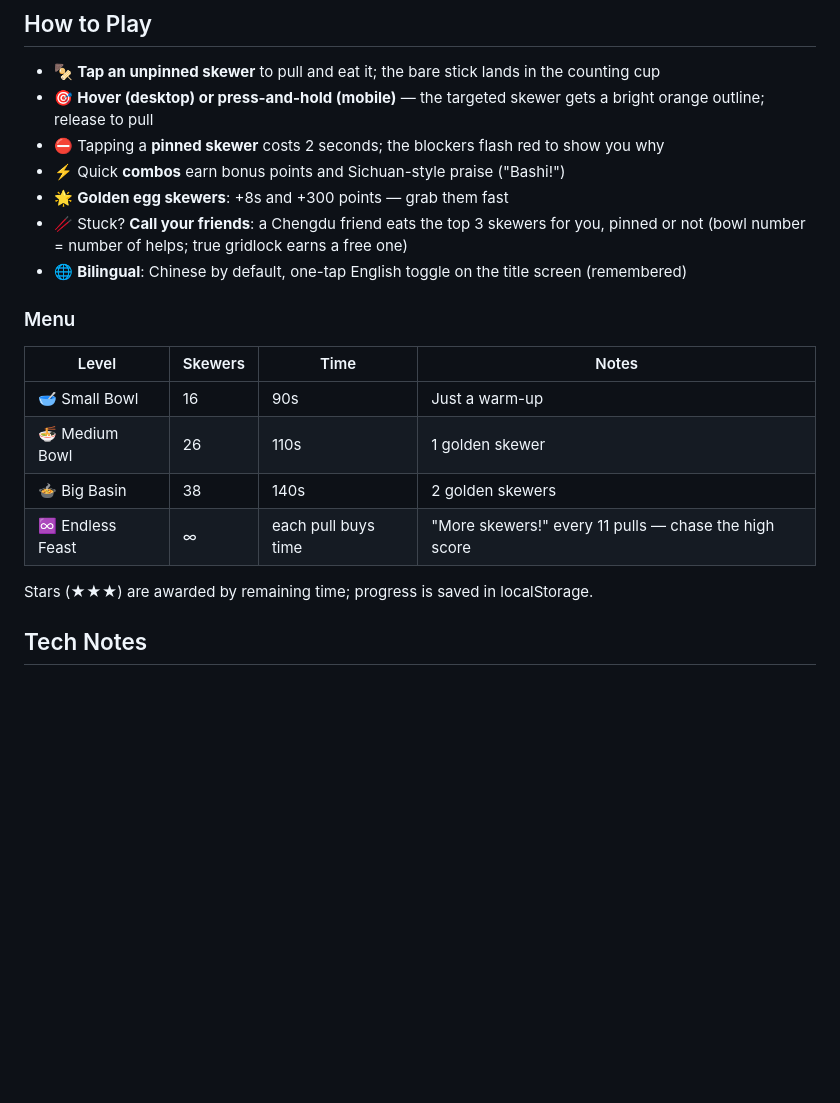
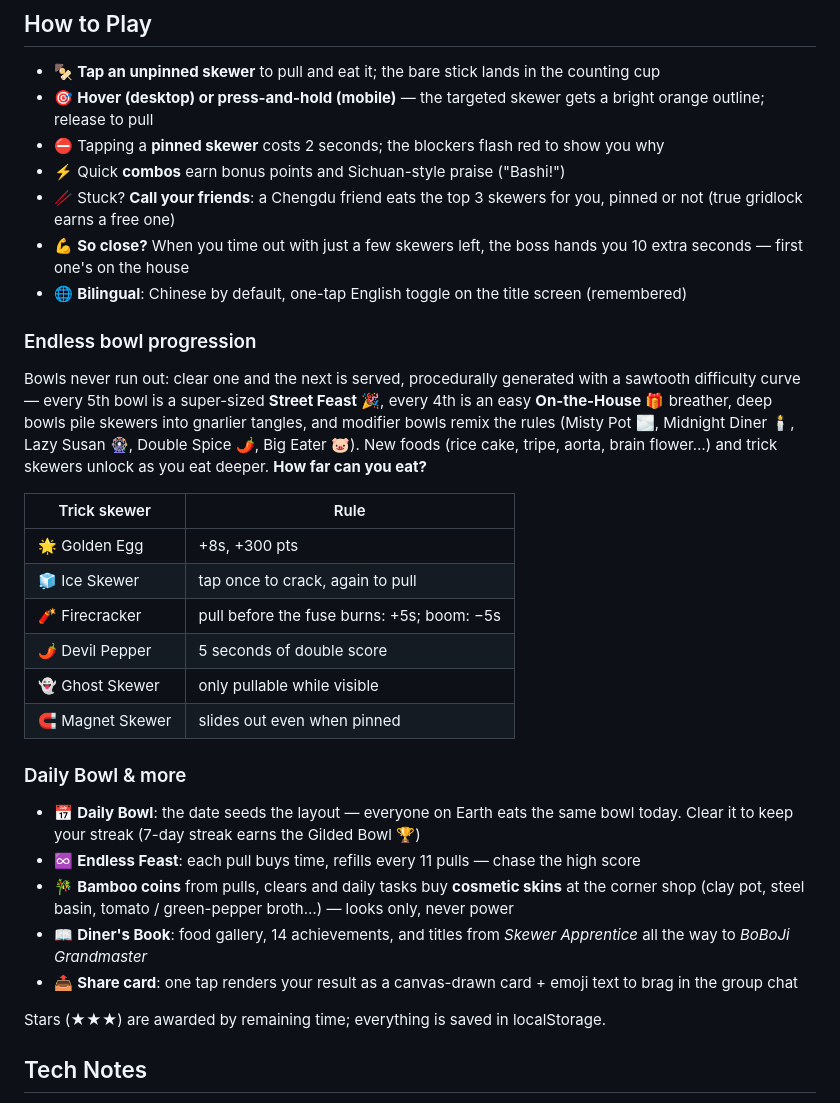
Before and after one commit to BellaBao1111/boboji, a Markdown page: README.md, the part around one of its changes. GitHub-like rendering; blank space fills up the shorter version.

Commit message:
docs: README 无限碗/每日一钵/特殊签玩法说明 + 设计文档标记已实现
Co-Authored-By: Claude Fable 5 <noreply@anthropic.com>
Claude-Session: https://claude.ai/code/session_01XhpdjYdsVhHUEG6uRREUHr

```diff
--- a/README.md
+++ b/README.md
@@ -18,20 +18,32 @@ A basin of scalding chili broth, dozens of bamboo skewers criss-crossed on top o
 - 🎯 **Hover (desktop) or press-and-hold (mobile)** — the targeted skewer gets a bright orange outline; release to pull
 - ⛔ Tapping a **pinned skewer** costs 2 seconds; the blockers flash red to show you why
 - ⚡ Quick **combos** earn bonus points and Sichuan-style praise ("Bashi!")
-- 🌟 **Golden egg skewers**: +8s and +300 points — grab them fast
-- 🥢 Stuck? **Call your friends**: a Chengdu friend eats the top 3 skewers for you, pinned or not (bowl number = number of helps; true gridlock earns a free one)
+- 🥢 Stuck? **Call your friends**: a Chengdu friend eats the top 3 skewers for you, pinned or not (true gridlock earns a free one)
+- 💪 **So close?** When you time out with just a few skewers left, the boss hands you 10 extra seconds — first one's on the house
 - 🌐 **Bilingual**: Chinese by default, one-tap English toggle on the title screen (remembered)
 
-### Menu
+### Endless bowl progression
 
-| Level | Skewers | Time | Notes |
-| --- | --- | --- | --- |
-| 🥣 Small Bowl | 16 | 90s | Just a warm-up |
-| 🍜 Medium Bowl | 26 | 110s | 1 golden skewer |
-| 🍲 Big Basin | 38 | 140s | 2 golden skewers |
-| ♾️ Endless Feast | ∞ | each pull buys time | "More skewers!" every 11 pulls — chase the high score |
+Bowls never run out: clear one and the next is served, procedurally generated with a sawtooth difficulty curve — every 5th bowl is a super-sized **Street Feast** 🎉, every 4th is an easy **On-the-House** 🎁 breather, deep bowls pile skewers into gnarlier tangles, and modifier bowls remix the rules (Misty Pot 🌫️, Midnight Diner 🕯️, Lazy Susan 🎡, Double Spice 🌶️, Big Eater 🐷). New foods (rice cake, tripe, aorta, brain flower…) and trick skewers unlock as you eat deeper. **How far can you eat?**
 
-Stars (★★★) are awarded by remaining time; progress is saved in localStorage.
+| Trick skewer | Rule |
+| --- | --- |
+| 🌟 Golden Egg | +8s, +300 pts |
+| 🧊 Ice Skewer | tap once to crack, again to pull |
+| 🧨 Firecracker | pull before the fuse burns: +5s; boom: −5s |
+| 🌶️ Devil Pepper | 5 seconds of double score |
+| 👻 Ghost Skewer | only pullable while visible |
+| 🧲 Magnet Skewer | slides out even when pinned |
+
+### Daily Bowl & more
+
+- 📅 **Daily Bowl**: the date seeds the layout — everyone on Earth eats the same bowl today. Clear it to keep your streak (7-day streak earns the Gilded Bowl 🏆)
+- ♾️ **Endless Feast**: each pull buys time, refills every 11 pulls — chase the high score
+- 🎋 **Bamboo coins** from pulls, clears and daily tasks buy **cosmetic skins** at the corner shop (clay pot, steel basin, tomato / green-pepper broth…) — looks only, never power
+- 📖 **Diner's Book**: food gallery, 14 achievements, and titles from *Skewer Apprentice* all the way to *BoBoJi Grandmaster*
+- 📤 **Share card**: one tap renders your result as a canvas-drawn card + emoji text to brag in the group chat
+
+Stars (★★★) are awarded by remaining time; everything is saved in localStorage.
 
 ## Tech Notes
 
```
Also changed, not shown: other parts of README.md (+22 -10 lines), docs/addictive-gameplay-design.md (+4 -1 lines).
